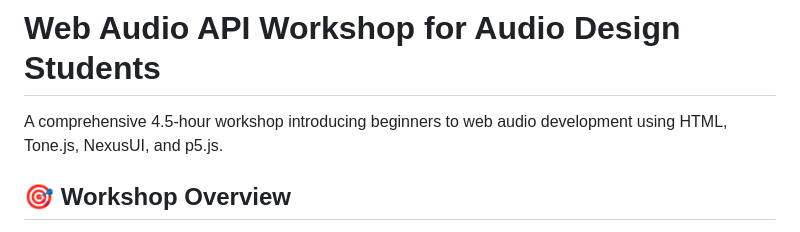
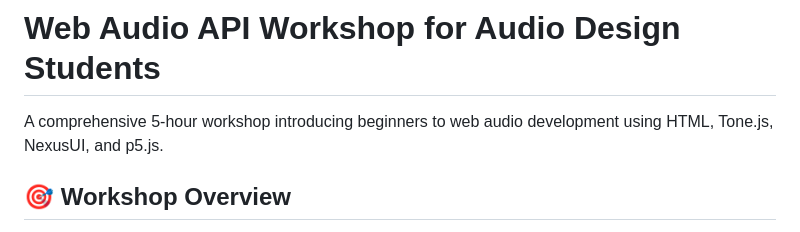
Before and after one commit to marcokuhn/WebAudioWorkshop, a Markdown page: README.md, the part around the change. GitHub-like rendering.

Commit message:
Update workshop duration from 4.5 hours to 5 hours in README

```diff
--- a/README.md
+++ b/README.md
@@ -1,6 +1,6 @@
 # Web Audio API Workshop for Audio Design Students
 
-A comprehensive 4.5-hour workshop introducing beginners to web audio development using HTML, Tone.js, NexusUI, and p5.js.
+A comprehensive 5-hour workshop introducing beginners to web audio development using HTML, Tone.js, NexusUI, and p5.js.
 
 ## 🎯 Workshop Overview
 
```
